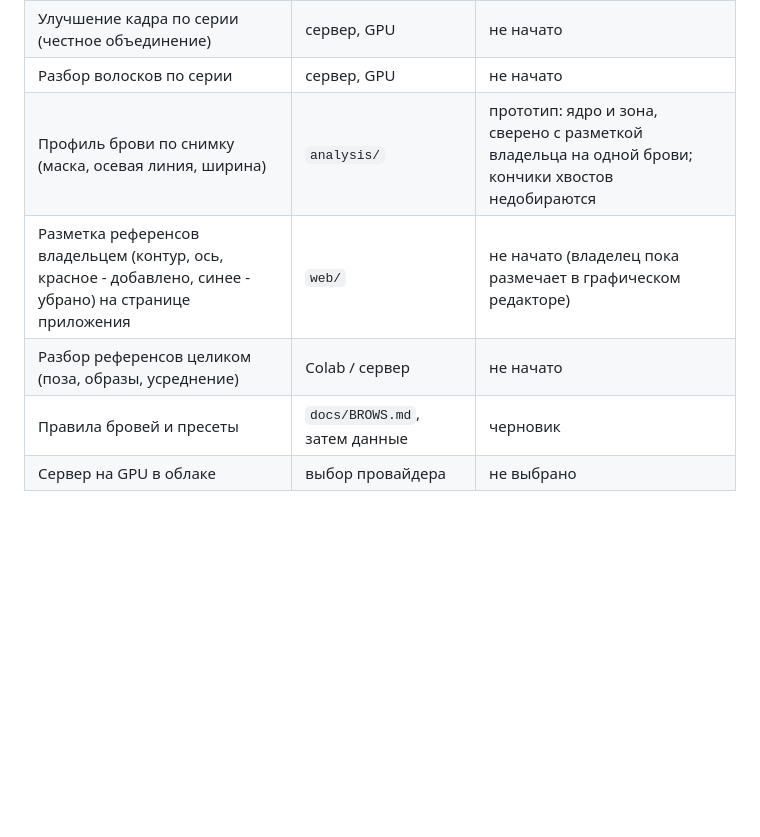
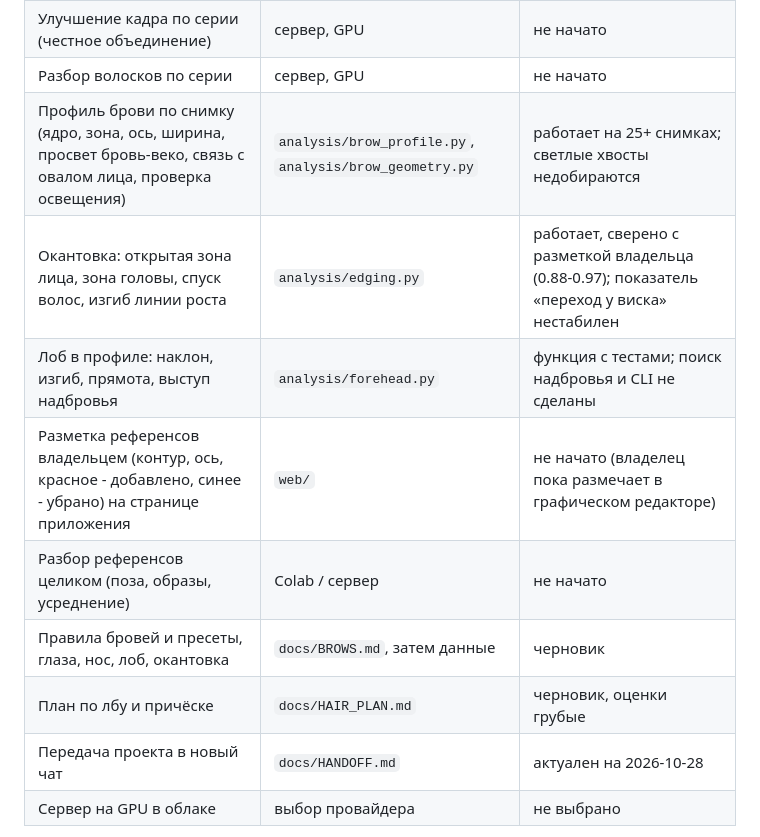
Before and after one commit to St1o/stylist, a Markdown page: docs/ARCHITECTURE.md, the part around the change. GitHub-like rendering; blank space fills up the shorter version.

```diff
--- a/docs/ARCHITECTURE.md
+++ b/docs/ARCHITECTURE.md
@@ -64,10 +64,14 @@
 | Проверка позы головы (15°) | отдельный модуль лица | не начато |
 | Улучшение кадра по серии (честное объединение) | сервер, GPU | не начато |
 | Разбор волосков по серии | сервер, GPU | не начато |
-| Профиль брови по снимку (маска, осевая линия, ширина) | `analysis/` | прототип: ядро и зона, сверено с разметкой владельца на одной брови; кончики хвостов недобираются |
+| Профиль брови по снимку (ядро, зона, ось, ширина, просвет бровь-веко, связь с овалом лица, проверка освещения) | `analysis/brow_profile.py`, `analysis/brow_geometry.py` | работает на 25+ снимках; светлые хвосты недобираются |
+| Окантовка: открытая зона лица, зона головы, спуск волос, изгиб линии роста | `analysis/edging.py` | работает, сверено с разметкой владельца (0.88-0.97); показатель «переход у виска» нестабилен |
+| Лоб в профиле: наклон, изгиб, прямота, выступ надбровья | `analysis/forehead.py` | функция с тестами; поиск надбровья и CLI не сделаны |
 | Разметка референсов владельцем (контур, ось, красное - добавлено, синее - убрано) на странице приложения | `web/` | не начато (владелец пока размечает в графическом редакторе) |
 | Разбор референсов целиком (поза, образы, усреднение) | Colab / сервер | не начато |
-| Правила бровей и пресеты | `docs/BROWS.md`, затем данные | черновик |
+| Правила бровей и пресеты, глаза, нос, лоб, окантовка | `docs/BROWS.md`, затем данные | черновик |
+| План по лбу и причёске | `docs/HAIR_PLAN.md` | черновик, оценки грубые |
+| Передача проекта в новый чат | `docs/HANDOFF.md` | актуален на 2026-10-28 |
 | Сервер на GPU в облаке | выбор провайдера | не выбрано |
 
 Телефон и сервер говорят по двум каналам: WebSocket (`/ws/scan/<id>`, маленькие кадры туда, подсказки обратно) и HTTP (`PUT /api/scan/<id>/<шаг>?frame=N`, полный кадр). Каждый сеанс - папка `data/scans/<id>/` со снимками и `meta.json`. Токен обязателен везде, кроме `/api/health`.
```
Also changed, not shown: CLAUDE.md (+4 -0 lines), docs/HANDOFF.md (added, +161 -0 lines).
